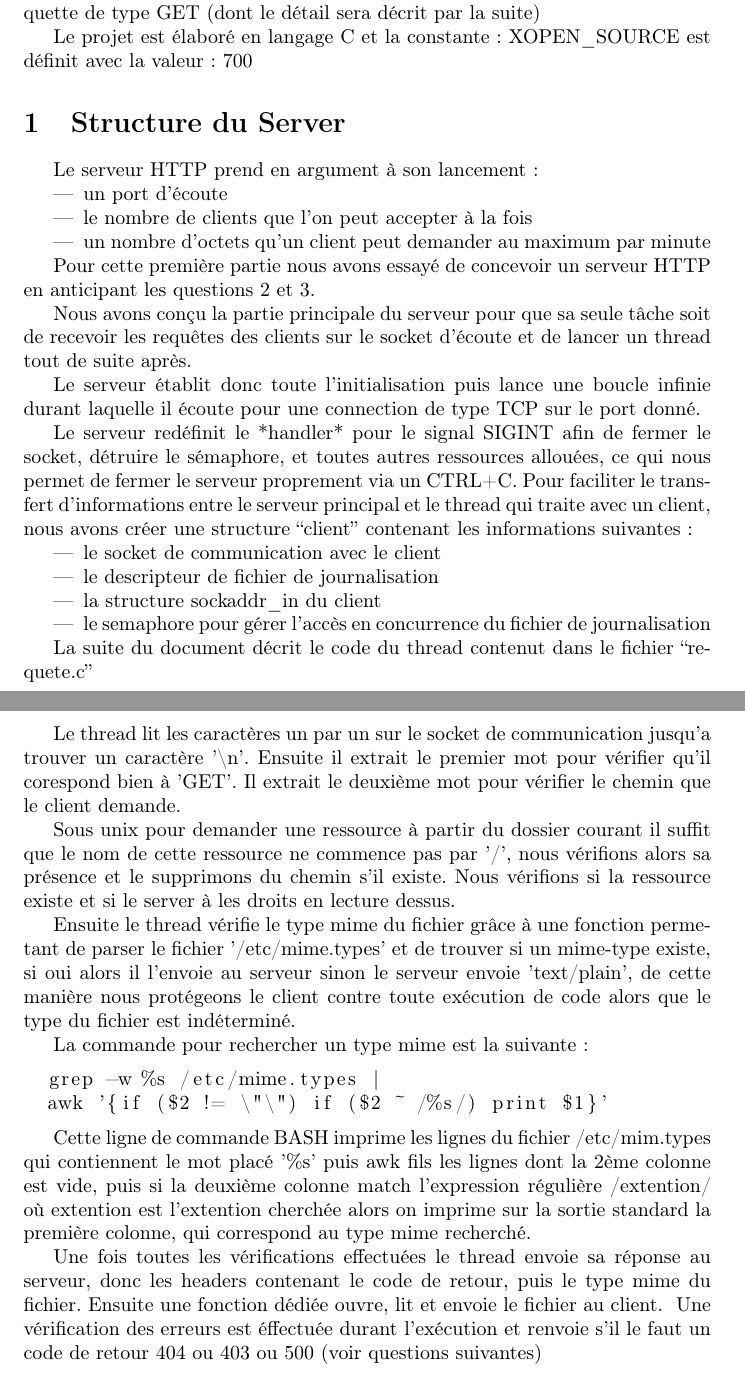
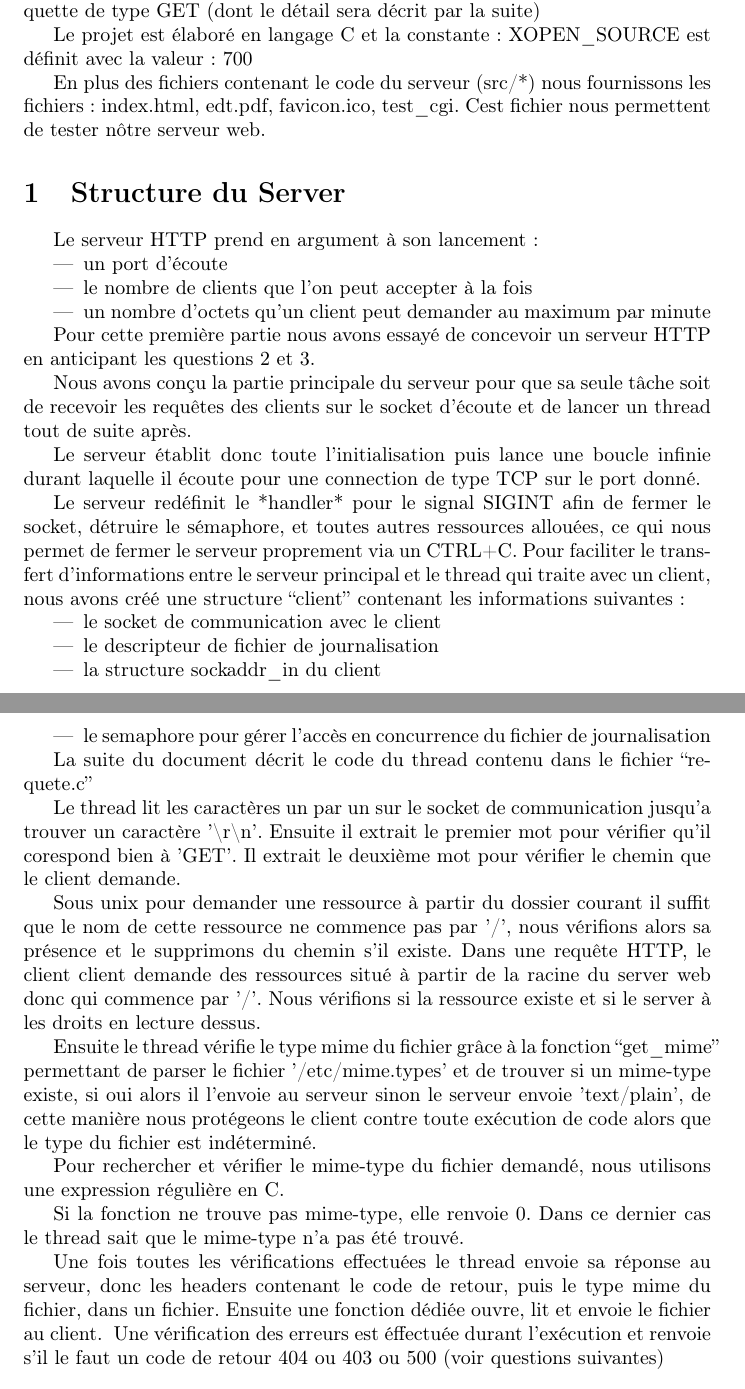
Before and after one commit to lavigne958/e_Apache, a LaTeX document (rapport/rapport-3200583-3502363.tex): two parts of pages 1 and 2 of 4, joined at a grey line, cut so that both start at the same text. Compiled offline with pdfLaTeX.

Commit message:
correction rapport, suppression lignes commenté

```diff
--- a/rapport/rapport-3200583-3502363.tex
+++ b/rapport/rapport-3200583-3502363.tex
@@ -21,9 +21,9 @@ par le projet de construction d'un mini-serveur HTTP pour l'UE Programation Rép
 
 Ce serveur suit le protocole HTTP 1.1. par ailleurs, il n'accepte que la requette de type GET (dont le détail sera décrit par la suite)\hbox{}
 
-Le projet est élaboré en langage C et la constante: XOPEN\_SOURCE est définit avec la valeur: 700
+Le projet est élaboré en langage C et la constante: XOPEN\_SOURCE est définit avec la valeur: 700\hbox{}
 
-
+En plus des fichiers contenant le code du serveur (src/*) nous fournissons les fichiers: index.html, edt.pdf, favicon.ico, test\_cgi. Cest fichier nous permettent de tester nôtre serveur web.
 
 \section{Structure du Server}
 
@@ -42,7 +42,7 @@ Le serveur établit donc toute l'initialisation puis lance une boucle infinie du
 \hbox{}
 
 Le serveur redéfinit le *handler* pour le signal SIGINT afin de fermer le socket, détruire le sémaphore, et toutes autres ressources allouées, ce qui nous permet de fermer le serveur proprement via un CTRL+C.
-Pour faciliter le transfert d'informations entre le serveur principal et le thread qui traite avec un client, nous avons créer une structure ``client'' contenant les informations suivantes:
+Pour faciliter le transfert d'informations entre le serveur principal et le thread qui traite avec un client, nous avons créé une structure ``client'' contenant les informations suivantes:
 \begin{itemize}
 \item le socket de communication avec le client
 \item le descripteur de fichier de journalisation
@@ -50,27 +50,23 @@ Pour faciliter le transfert d'informations entre le serveur principal et le thre
 \item le semaphore pour gérer l'accès en concurrence du fichier de journalisation
 \end{itemize}
 
-La suite du document décrit le code du thread contenut dans le fichier ``requete.c''
+La suite du document décrit le code du thread contenu dans le fichier ``requete.c''
 
-Le thread lit les caractères un par un sur le socket de communication jusqu'a trouver un caractère '\textbackslash{}n'.
+Le thread lit les caractères un par un sur le socket de communication jusqu'a trouver un caractère '\textbackslash{}r\textbackslash{}n'.
 Ensuite il extrait le premier mot pour vérifier qu'il corespond bien à 'GET'.
 Il extrait le deuxième mot pour vérifier le chemin que le client demande.
 
 Sous unix pour demander une ressource à partir du dossier courant il suffit que le nom de cette ressource ne commence pas par '/', nous vérifions alors sa présence et le
-supprimons du chemin s'il existe. Nous vérifions si la ressource existe et si le server à les droits en lecture dessus.\hbox{}
+supprimons du chemin s'il existe. Dans une requête HTTP, le client client demande des ressources situé à partir de la racine du server web donc qui commence par '/'. Nous vérifions si la ressource existe et si le server à les droits en lecture dessus.\hbox{}
 
-Ensuite le thread vérifie le type mime du fichier grâce à une fonction permetant de parser le fichier '/etc/mime.types' et de trouver si un mime-type existe, si oui alors
+Ensuite le thread vérifie le type mime du fichier grâce à la fonction ``get\_mime'' permettant de parser le fichier '/etc/mime.types' et de trouver si un mime-type existe, si oui alors
 il l'envoie au serveur sinon le serveur envoie 'text/plain', de cette manière nous protégeons le client contre toute exécution de code alors que le type du fichier est indéterminé.\hbox{}
 
-La commande pour rechercher un type mime est la suivante: \hbox{}
-\begin{lstlisting}
-  grep -w %s /etc/mime.types |
-  awk '{if ($2 != \"\") if ($2 ~ /%s/) print $1}'
-\end{lstlisting}
+Pour rechercher et vérifier le mime-type du fichier demandé, nous utilisons une expression régulière en C.\hbox{}
 
-Cette ligne de commande BASH imprime les lignes du fichier /etc/mim.types qui contiennent le mot placé '\%s' puis awk fils les lignes dont la 2ème colonne est vide, puis si la deuxième colonne match l'expression régulière /extention/ où extention est l'extention cherchée alors on imprime sur la sortie standard la première colonne, qui correspond au type mime recherché.\hbox{}
+Si la fonction ne trouve pas mime-type, elle renvoie 0. Dans ce dernier cas le thread sait que le mime-type n'a pas été trouvé.\hbox{}
 
-Une fois toutes les vérifications effectuées le thread envoie sa réponse au serveur, donc les headers contenant le code de retour, puis le type mime du fichier.
+Une fois toutes les vérifications effectuées le thread envoie sa réponse au serveur, donc les headers contenant le code de retour, puis le type mime du fichier, dans un fichier.
 Ensuite une fonction dédiée ouvre, lit et envoie le fichier au client.
 \hbox{}
 Une vérification des erreurs est éffectuée durant l'exécution et renvoie s'il le faut un code de retour 404 ou 403 ou 500 (voir questions suivantes)
```
Also changed, not shown: rapport-3200583-3502363.pdf, rapport/rapport-3200583-3502363.pdf, rapport/rapport-3200583-3502363.tex (2 more changed lines), 1 other file.
